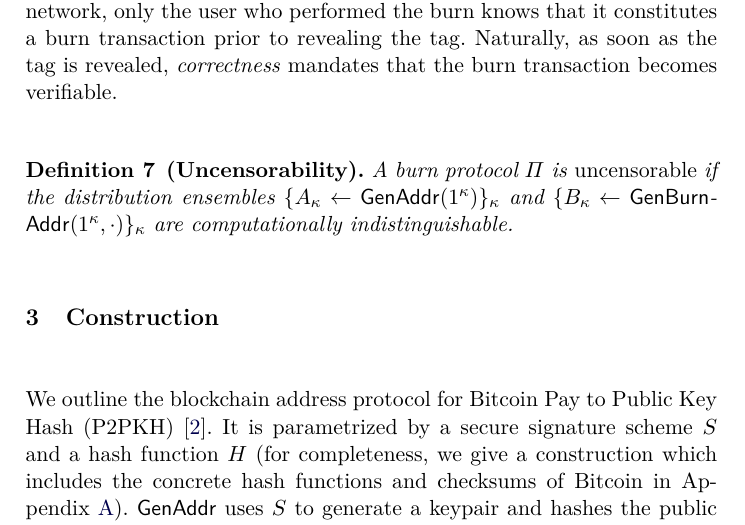
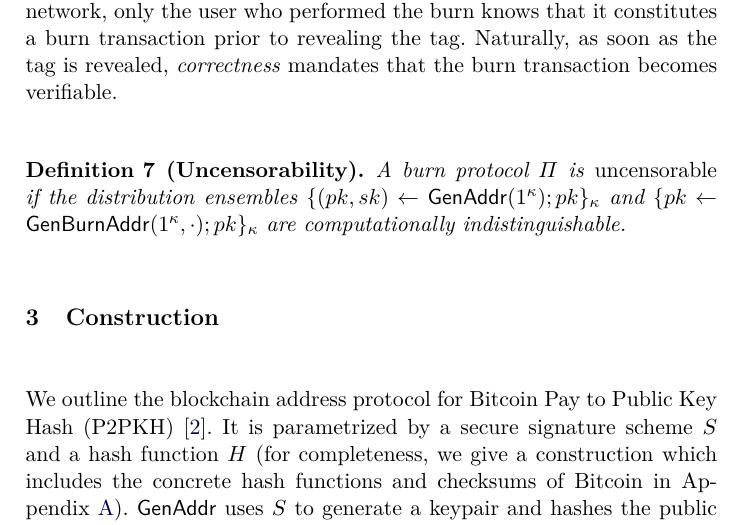
Before and after one commit to decrypto-org/burn-paper, a LaTeX paper (burn.tex, which reads definition.tex): part of page 6 of 30, cut so that both start at the same text. Compiled offline with pdfLaTeX.

Commit message:
Fix sk problem in uncensorability def

```diff
--- a/definition.tex
+++ b/definition.tex
@@ -74,6 +74,6 @@ The aforementioned properties form a good basis for a burn protocol. We observe
 
 \begin{definition}[Uncensorability]
   A burn protocol $\Pi$ is \emph{uncensorable} if
-  the distribution ensembles $\{A_\kappa \gets \GenAddr(1^\kappa)\}_\kappa$ and
-  $\{B_\kappa \gets \GenBurnAddr(1^\kappa, \cdot)\}_\kappa$ are computationally indistinguishable.
+  the distribution ensembles $\{(pk, sk) \gets \GenAddr(1^\kappa); pk\}_\kappa$ and
+  $\{pk \gets \GenBurnAddr(1^\kappa, \cdot); pk\}_\kappa$ are computationally indistinguishable.
 \end{definition}
```
